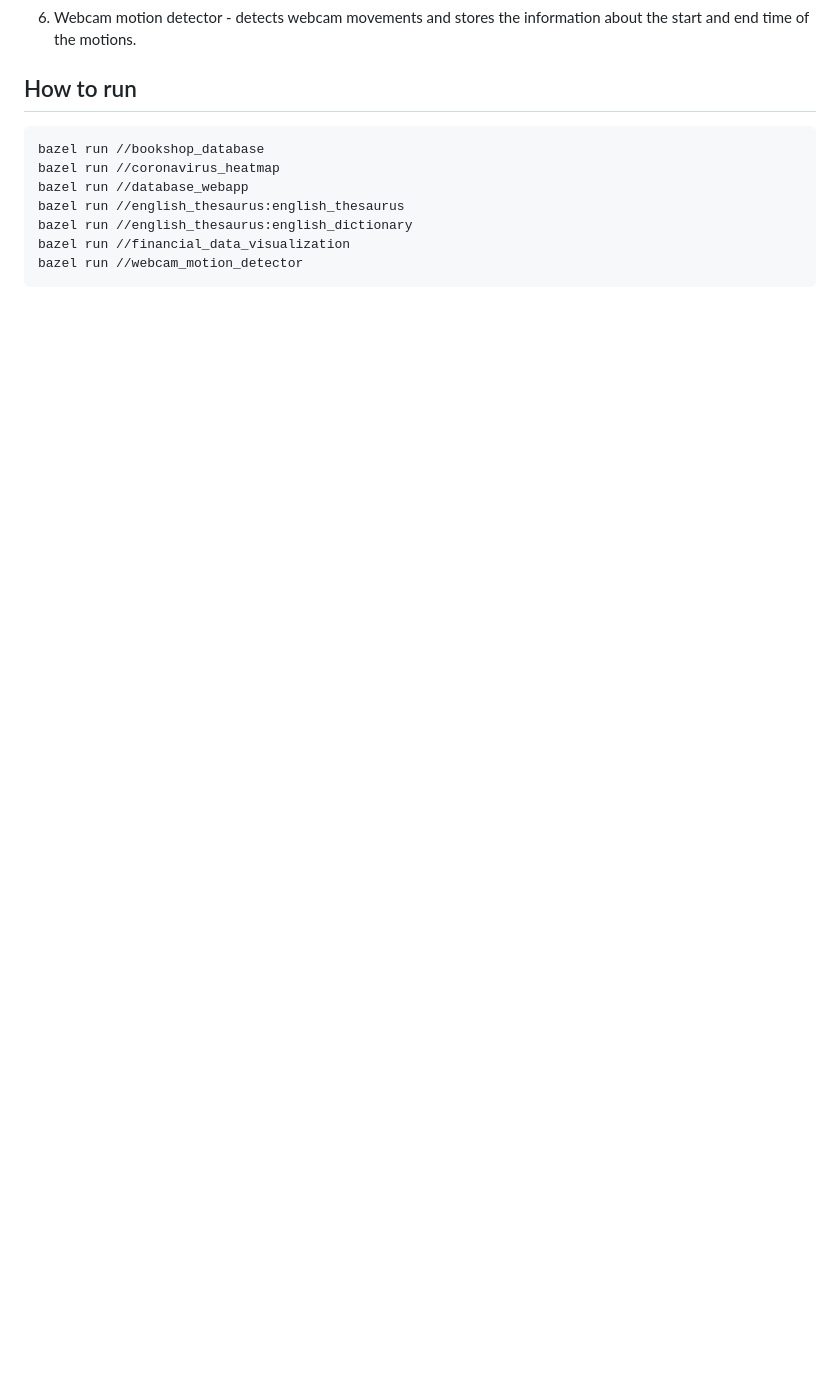
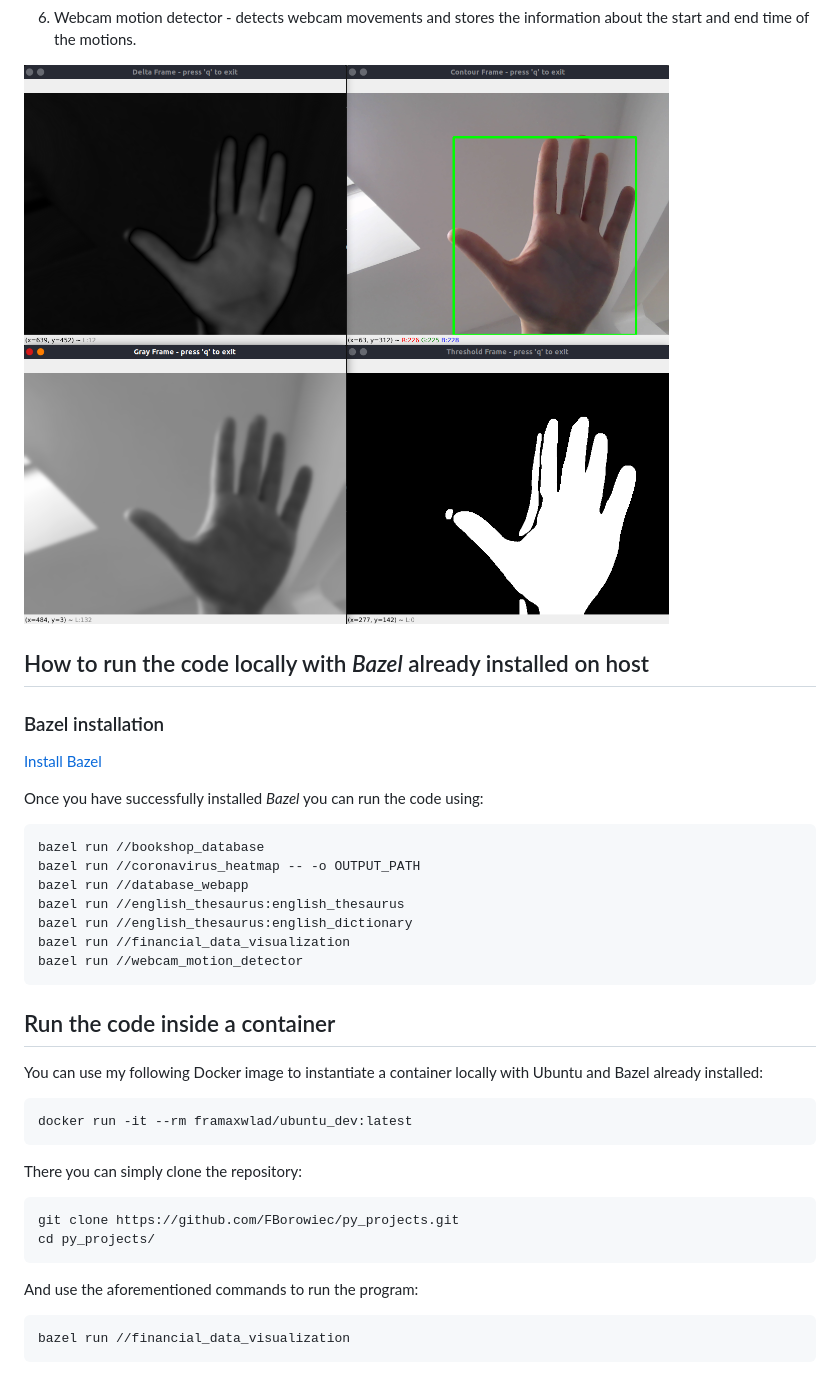
Before and after one commit to FBorowiec/py_projects, a Markdown page: README.md, the part around one of its changes. GitHub-like rendering; pictures changed too: images/webcam_motion_detector.png (added); blank space fills up the shorter version.

````diff
--- a/README.md
+++ b/README.md
@@ -10,13 +27,42 @@
 6. Webcam motion detector - detects webcam movements and stores the information about the start and end time of the motions.
 
-## How to run
+![webcam_motion_detector](images/webcam_motion_detector.png)
+
+## How to run the code locally with *Bazel* already installed on host
+
+### Bazel installation
+
+[Install Bazel](https://docs.bazel.build/versions/master/install.html)
+
+Once you have successfully installed *Bazel* you can run the code using:
 
 ```bash
 bazel run //bookshop_database
-bazel run //coronavirus_heatmap
+bazel run //coronavirus_heatmap -- -o OUTPUT_PATH
 bazel run //database_webapp
 bazel run //english_thesaurus:english_thesaurus
 bazel run //english_thesaurus:english_dictionary
 bazel run //financial_data_visualization
 bazel run //webcam_motion_detector
 ```
+
+## Run the code inside a container
+
+You can use my following Docker image to instantiate a container locally with Ubuntu and Bazel already installed:
+
+```bash
+docker run -it --rm framaxwlad/ubuntu_dev:latest
+```
+
+There you can simply clone the repository:
+
+```bash
+git clone https://github.com/FBorowiec/py_projects.git
+cd py_projects/
+```
+
+And use the aforementioned commands to run the program:
+
+```bash
+bazel run //financial_data_visualization
+```
````
Also changed, not shown: other parts of README.md (+17 -0 lines), images/bookshop_database.png (added), images/database_webapp.png (added), images/english_thesaurus.png (added), images/financial_data.png (added), 7 other files.
